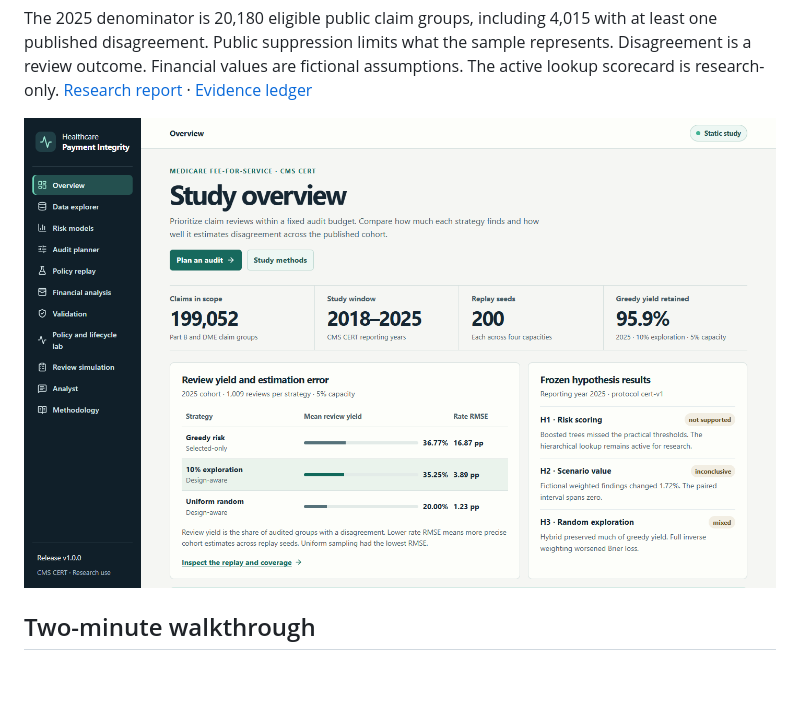
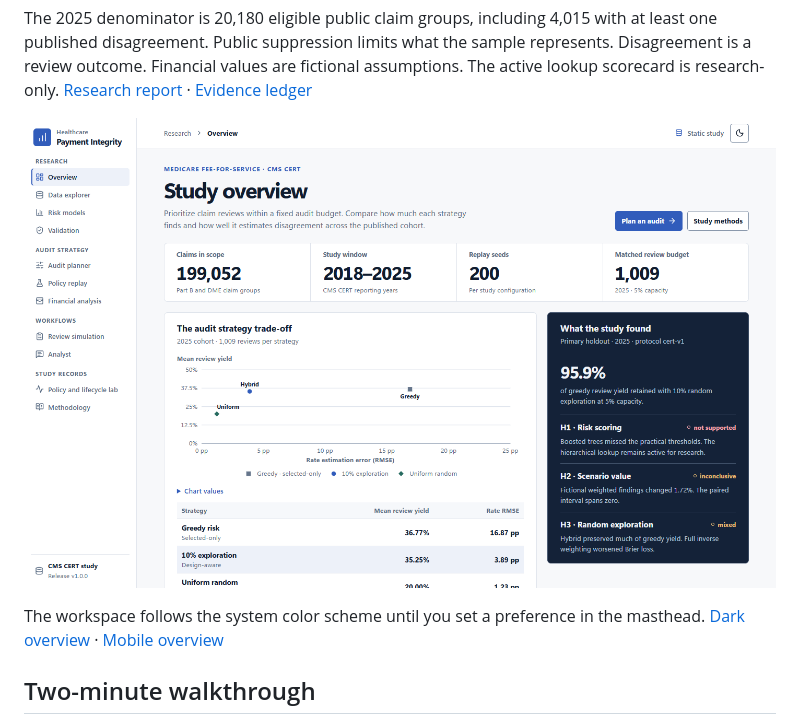
Before and after one commit to AbhinavVarma02/Healthcare-Payment-Integrity, a Markdown page: README.md, the part around the change. GitHub-like rendering; pictures changed too: docs/images/overview.png; blank space fills up the shorter version.

Commit message:
Redesign the workspace with Porcelain and Ink

```diff
--- a/README.md
+++ b/README.md
@@ -13,6 +13,8 @@ A local research platform for prioritizing Medicare Fee-for-Service reviews unde
 The 2025 denominator is 20,180 eligible public claim groups, including 4,015 with at least one published disagreement. Public suppression limits what the sample represents. Disagreement is a review outcome. Financial values are fictional assumptions. The active lookup scorecard is research-only. [Research report](docs/REPORT.md) · [Evidence ledger](docs/EVIDENCE.md)
 
 ![Verified static analyst workspace overview](docs/images/overview.png)
+
+The workspace follows the system color scheme until you set a preference in the masthead. [Dark overview](docs/images/overview-dark.png) · [Mobile overview](docs/images/overview-mobile.png)
 
 ## Two-minute walkthrough
 
```
Also changed, not shown: docs/UI_DESIGN.md (+16 -15 lines), docs/images/overview-dark.png (added), docs/images/overview-mobile.png, docs/images/planner.png, 14 other files.
